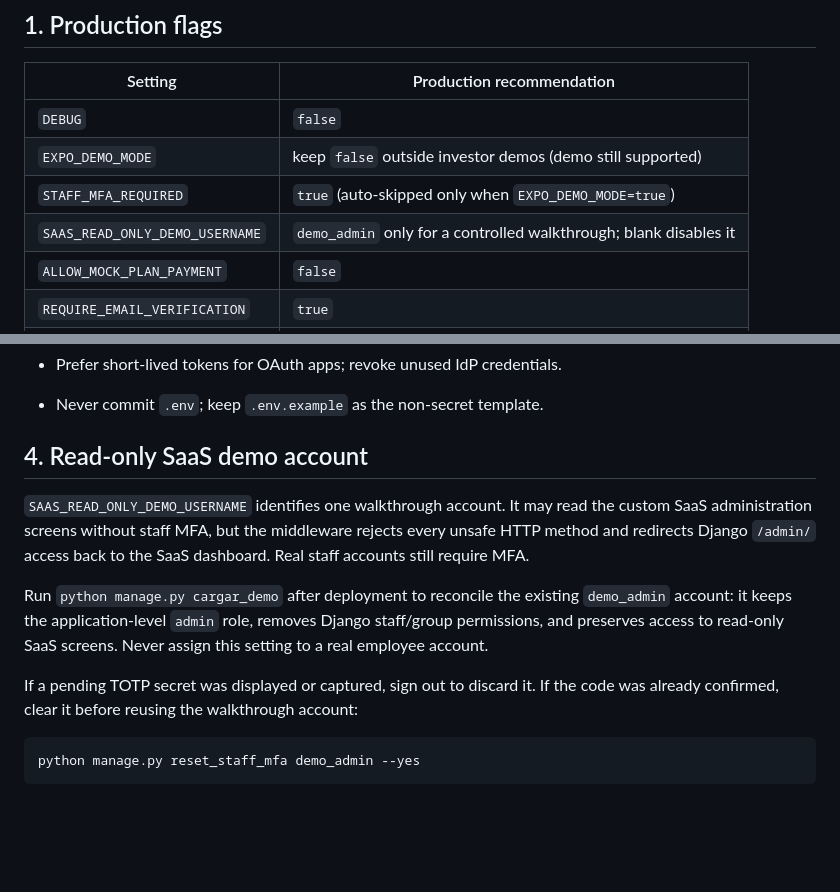
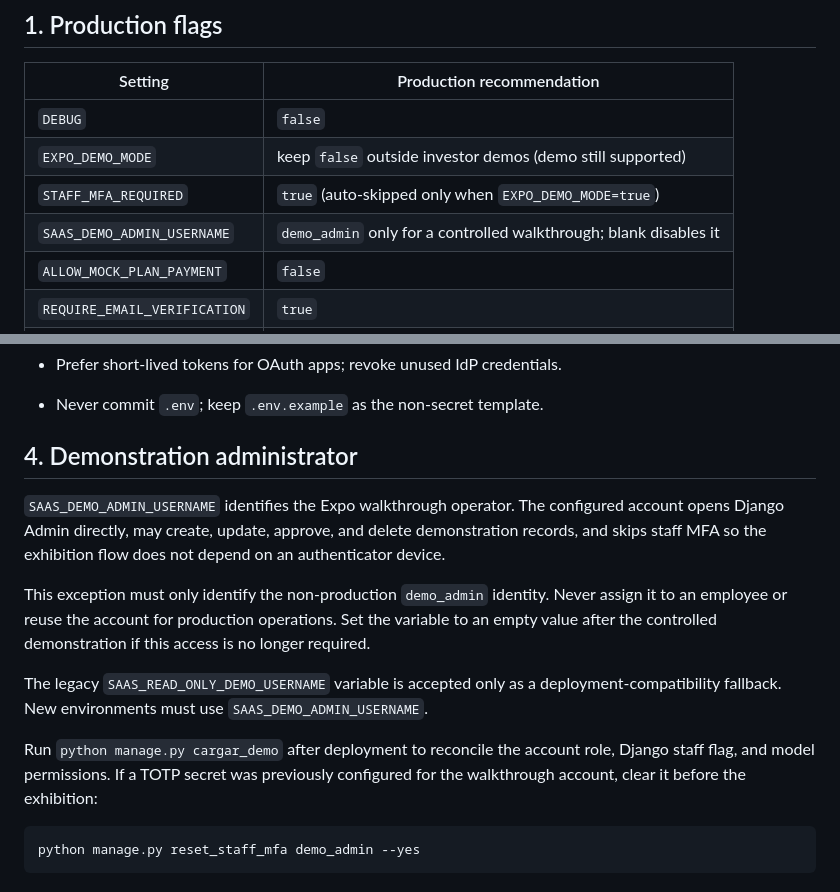
Before and after one commit to abdiel-ariano/Tradeflow_colon, a Markdown page: docs/SECURITY_OPS.md, 2 parts joined by grey strips. Rendered like a GitHub page; blank space fills up the shorter version.

Commit message:
Document writable demo administrator safeguards

````diff
--- a/docs/SECURITY_OPS.md
+++ b/docs/SECURITY_OPS.md
@@ -10,7 +10,7 @@ This is **not** a substitute for legal counsel or vendor DPAs.
 | `DEBUG` | `false` |
 | `EXPO_DEMO_MODE` | keep `false` outside investor demos (demo still supported) |
 | `STAFF_MFA_REQUIRED` | `true` (auto-skipped only when `EXPO_DEMO_MODE=true`) |
-| `SAAS_READ_ONLY_DEMO_USERNAME` | `demo_admin` only for a controlled walkthrough; blank disables it |
+| `SAAS_DEMO_ADMIN_USERNAME` | `demo_admin` only for a controlled walkthrough; blank disables it |
 | `ALLOW_MOCK_PLAN_PAYMENT` | `false` |
 | `REQUIRE_EMAIL_VERIFICATION` | `true` |
 | `SENTRY_DSN` | set to your project DSN |
@@ -45,20 +45,25 @@ Railway: create Cron Jobs with the schedules documented in `.env.example`.
 - Prefer short-lived tokens for OAuth apps; revoke unused IdP credentials.
 - Never commit `.env`; keep `.env.example` as the non-secret template.
 
-## 4. Read-only SaaS demo account
+## 4. Demonstration administrator
 
-`SAAS_READ_ONLY_DEMO_USERNAME` identifies one walkthrough account. It may read
-the custom SaaS administration screens without staff MFA, but the middleware
-rejects every unsafe HTTP method and redirects Django `/admin/` access back to
-the SaaS dashboard. Real staff accounts still require MFA.
+`SAAS_DEMO_ADMIN_USERNAME` identifies the Expo walkthrough operator. The
+configured account opens Django Admin directly, may create, update, approve,
+and delete demonstration records, and skips staff MFA so the exhibition flow
+does not depend on an authenticator device.
 
-Run `python manage.py cargar_demo` after deployment to reconcile the existing
-`demo_admin` account: it keeps the application-level `admin` role, removes
-Django staff/group permissions, and preserves access to read-only SaaS screens.
-Never assign this setting to a real employee account.
+This exception must only identify the non-production `demo_admin` identity.
+Never assign it to an employee or reuse the account for production operations.
+Set the variable to an empty value after the controlled demonstration if this
+access is no longer required.
 
-If a pending TOTP secret was displayed or captured, sign out to discard it. If
-the code was already confirmed, clear it before reusing the walkthrough account:
+The legacy `SAAS_READ_ONLY_DEMO_USERNAME` variable is accepted only as a
+deployment-compatibility fallback. New environments must use
+`SAAS_DEMO_ADMIN_USERNAME`.
+
+Run `python manage.py cargar_demo` after deployment to reconcile the account
+role, Django staff flag, and model permissions. If a TOTP secret was previously
+configured for the walkthrough account, clear it before the exhibition:
 
 ```bash
 python manage.py reset_staff_mfa demo_admin --yes
````
